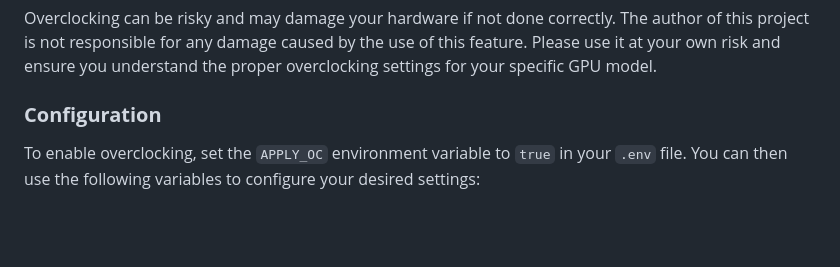
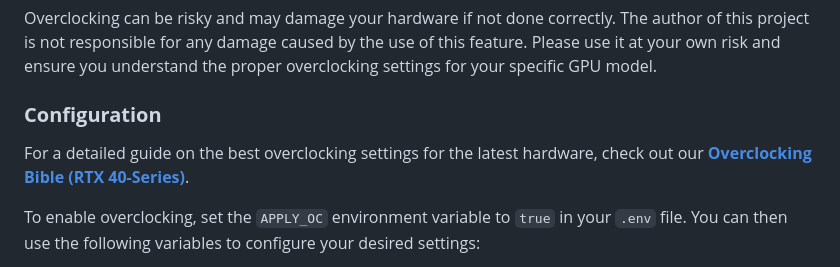
Before and after one commit to username-anthony-is-not-available/ergo-docker-miner, a Markdown page: README.md, the part around the change. Drawn GitHub-style; blank space fills up the shorter version.

```diff
--- a/README.md
+++ b/README.md
@@ -164,6 +164,8 @@ This image includes a feature to automatically apply overclocking settings to yo
 Overclocking can be risky and may damage your hardware if not done correctly. The author of this project is not responsible for any damage caused by the use of this feature. Please use it at your own risk and ensure you understand the proper overclocking settings for your specific GPU model.
 
 ### **Configuration**
+
+For a detailed guide on the best overclocking settings for the latest hardware, check out our **[Overclocking Bible (RTX 40-Series)](OVERCLOCKING.md)**.
 
 To enable overclocking, set the `APPLY_OC` environment variable to `true` in your `.env` file. You can then use the following variables to configure your desired settings:
 
```
Also changed, not shown: CHANGELOG.md (+1 -0 lines), OVERCLOCKING.md (added, +63 -0 lines).
